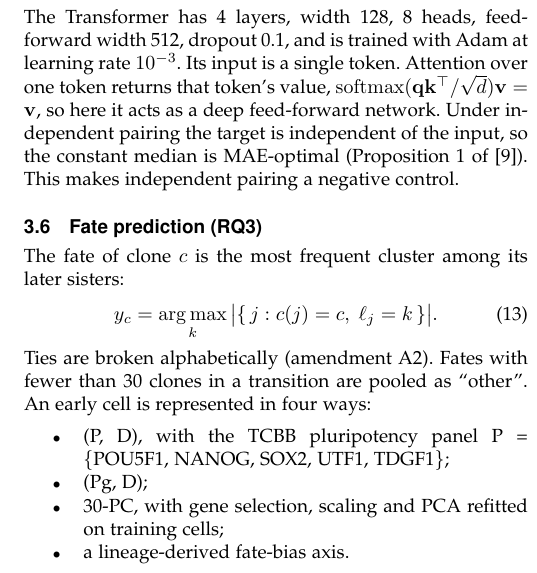
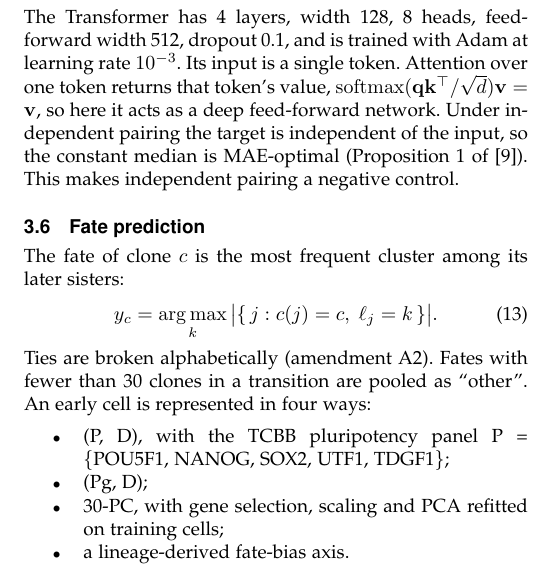
Before and after one commit to xaviwho/sisbar_eva, a LaTeX paper (paper/main.tex): part of one column of page 3 of 7, cut so that both start at the same text. Compiled offline with pdfLaTeX; a missing font is replaced by an installed copy or a similar font; a LaTeX package or settings file that is missing is left out.

Commit message:
Compiled 2026-11-16 05:08 UTC

```diff
--- a/paper/main.tex
+++ b/paper/main.tex
@@ -259,7 +259,7 @@ one token returns that token's value, $\mathrm{softmax}(\mathbf{q}\mathbf{k}^{\t
 pairing the target is independent of the input, so the constant median is MAE-optimal
 (Proposition~1 of~\cite{Kanu_TCBB}). This makes independent pairing a negative control.
 
-\subsection{Fate prediction (RQ3)}\label{sec:m_rq3}
+\subsection{Fate prediction }\label{sec:m_rq3}
 The fate of clone $c$ is the most frequent cluster among its later sisters:
 \begin{equation}
 y_c=\operatorname*{arg\,max}_{k}\,\bigl|\{\,j: c(j)=c,\ \ell_j=k\,\}\bigr| .
```
